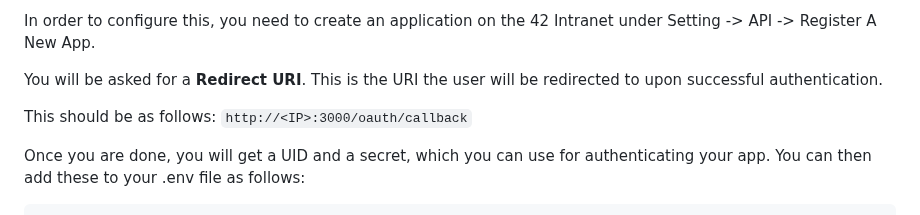
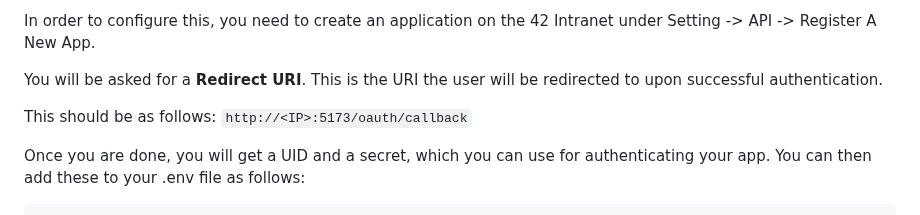
Before and after one commit to 42-student-council/website, a Markdown page: .github/docs/DOTENV.md, the part around the change. Rendered like a GitHub page.

````diff
--- a/.github/docs/DOTENV.md
+++ b/.github/docs/DOTENV.md
@@ -57,7 +57,7 @@ In order to configure this, you need to create an application on the 42 Intranet
 
 You will be asked for a **Redirect URI**. This is the URI the user will be redirected to upon successful authentication.
 
-This should be as follows: `http://<IP>:3000/oauth/callback`
+This should be as follows: `http://<IP>:5173/oauth/callback`
 
 Once you are done, you will get a UID and a secret, which you can use for authenticating your app. You can then add these to your .env file as follows:
 ```.env
````
